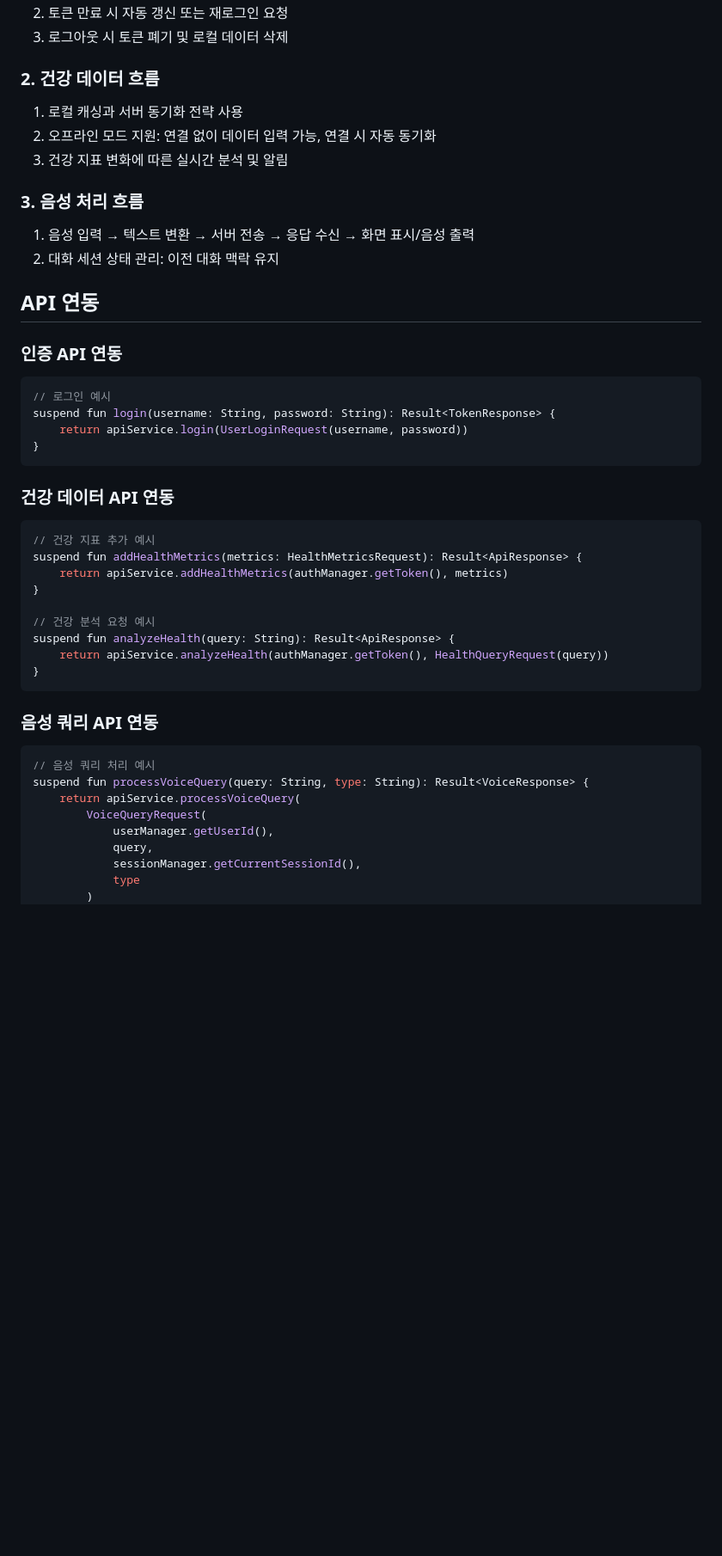
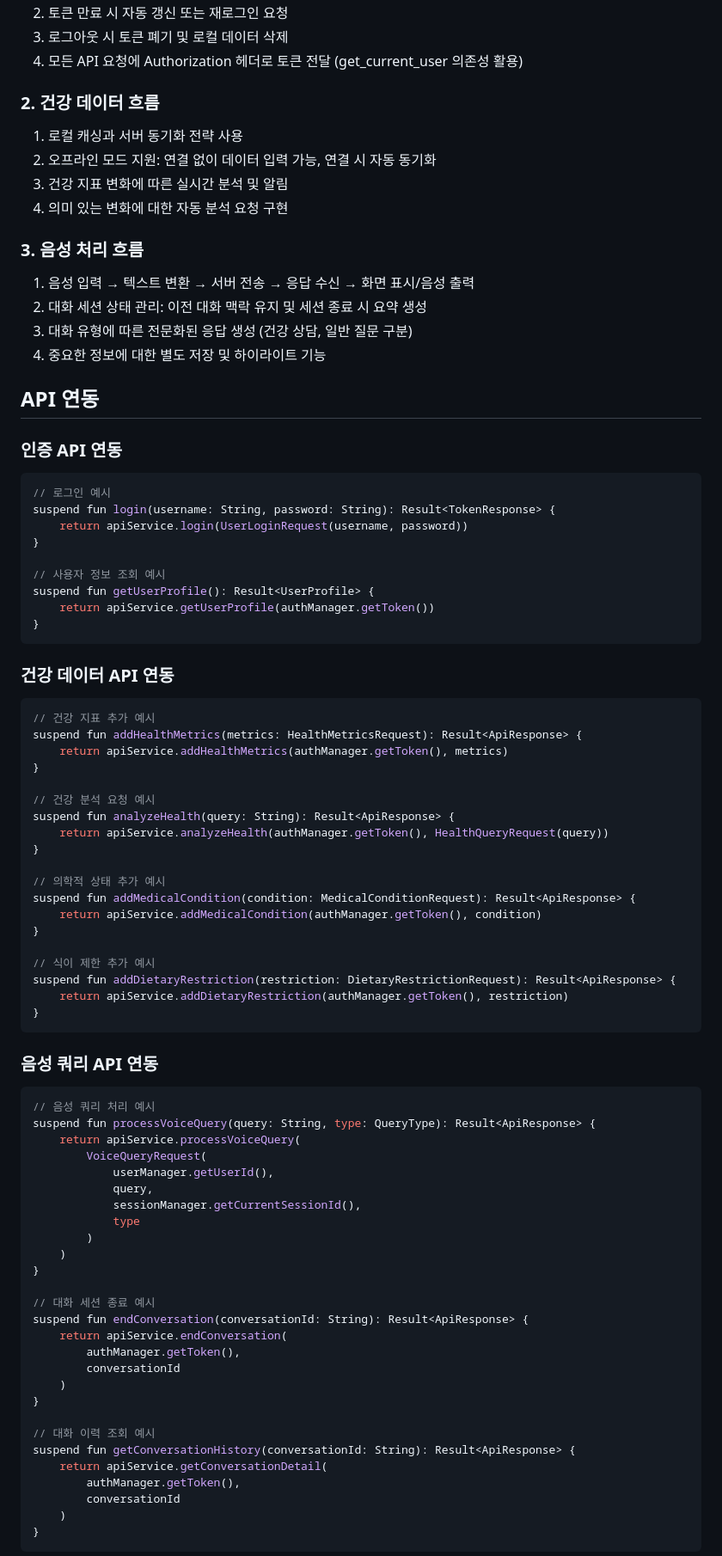
Before and after one commit to RichardSeanPark/ai_doctor, a Markdown page: android_app_design.md, the part around the change printed below. Shown: that part at 86% size. Drawn GitHub-style; blank space fills up the shorter version.

````diff
--- a/android_app_design.md
+++ b/android_app_design.md
@@ -56,14 +63,18 @@
 2. 토큰 만료 시 자동 갱신 또는 재로그인 요청
 3. 로그아웃 시 토큰 폐기 및 로컬 데이터 삭제
+4. 모든 API 요청에 Authorization 헤더로 토큰 전달 (get_current_user 의존성 활용)
 
 ### 2. 건강 데이터 흐름
 1. 로컬 캐싱과 서버 동기화 전략 사용
 2. 오프라인 모드 지원: 연결 없이 데이터 입력 가능, 연결 시 자동 동기화
 3. 건강 지표 변화에 따른 실시간 분석 및 알림
+4. 의미 있는 변화에 대한 자동 분석 요청 구현
 
 ### 3. 음성 처리 흐름
 1. 음성 입력 → 텍스트 변환 → 서버 전송 → 응답 수신 → 화면 표시/음성 출력
-2. 대화 세션 상태 관리: 이전 대화 맥락 유지
+2. 대화 세션 상태 관리: 이전 대화 맥락 유지 및 세션 종료 시 요약 생성
+3. 대화 유형에 따른 전문화된 응답 생성 (건강 상담, 일반 질문 구분)
+4. 중요한 정보에 대한 별도 저장 및 하이라이트 기능
 
 ## API 연동
 
@@ -72,6 +83,11 @@
 // 로그인 예시
 suspend fun login(username: String, password: String): Result<TokenResponse> {
     return apiService.login(UserLoginRequest(username, password))
+}
+
+// 사용자 정보 조회 예시
+suspend fun getUserProfile(): Result<UserProfile> {
+    return apiService.getUserProfile(authManager.getToken())
 }
 ```
 
@@ -86,15 +102,46 @@ suspend fun addHealthMetrics(metrics: HealthMetricsRequest): Result<ApiResponse>
 suspend fun analyzeHealth(query: String): Result<ApiResponse> {
     return apiService.analyzeHealth(authManager.getToken(), HealthQueryRequest(query))
 }
+
+// 의학적 상태 추가 예시
+suspend fun addMedicalCondition(condition: MedicalConditionRequest): Result<ApiResponse> {
+    return apiService.addMedicalCondition(authManager.getToken(), condition)
+}
+
+// 식이 제한 추가 예시
+suspend fun addDietaryRestriction(restriction: DietaryRestrictionRequest): Result<ApiResponse> {
+    return apiService.addDietaryRestriction(authManager.getToken(), restriction)
+}
 ```
 
 ### 음성 쿼리 API 연동
 ```kotlin
 // 음성 쿼리 처리 예시
-suspend fun processVoiceQuery(query: String, type: String): Result<VoiceResponse> {
+suspend fun processVoiceQuery(query: String, type: QueryType): Result<ApiResponse> {
     return apiService.processVoiceQuery(
         VoiceQueryRequest(
             userManager.getUserId(),
             query,
             sessionManager.getCurrentSessionId(),
             type
+        )
+    )
+}
+
+// 대화 세션 종료 예시
+suspend fun endConversation(conversationId: String): Result<ApiResponse> {
+    return apiService.endConversation(
+        authManager.getToken(),
+        conversationId
+    )
+}
+
+// 대화 이력 조회 예시
+suspend fun getConversationHistory(conversationId: String): Result<ApiResponse> {
+    return apiService.getConversationDetail(
+        authManager.getToken(),
+        conversationId
+    )
+}
+```
+
````
Also changed, not shown: other parts of android_app_design.md (+78 -23 lines), android_app_development_guide.md (deleted, +0 -250 lines).
